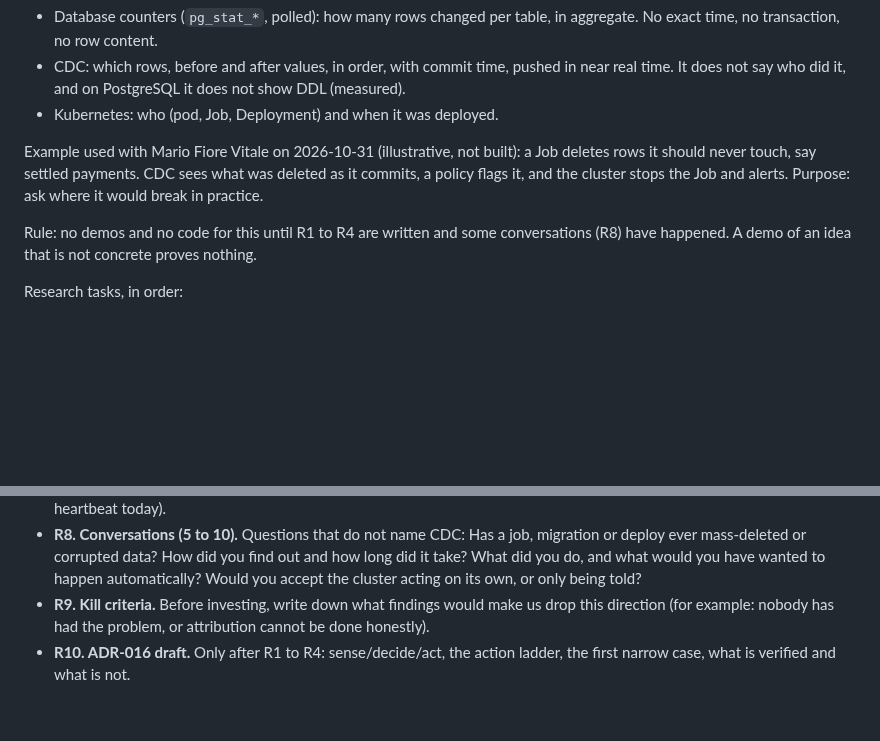
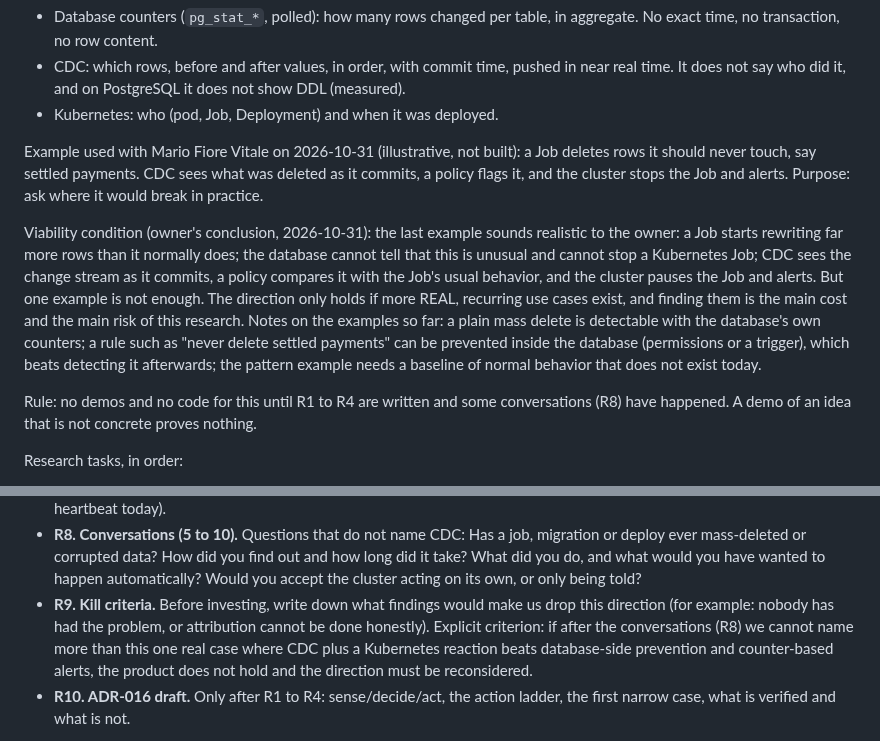
Before and after one commit to mercadoalex/db-sensor-operator, a Markdown page: docs/HANDOFF.md, 2 parts joined by grey strips. Rendered like a GitHub page; blank space fills up the shorter version.

Commit message:
docs(handoff): record that the direction needs more real use cases to hold

```diff
--- a/docs/HANDOFF.md
+++ b/docs/HANDOFF.md
@@ -44,6 +44,8 @@ Why CDC and not the database itself (claims to verify in R1 and by the benchmark
 
 Example used with Mario Fiore Vitale on 2026-10-31 (illustrative, not built): a Job deletes rows it should never touch, say settled payments. CDC sees what was deleted as it commits, a policy flags it, and the cluster stops the Job and alerts. Purpose: ask where it would break in practice.
 
+Viability condition (owner's conclusion, 2026-10-31): the last example sounds realistic to the owner: a Job starts rewriting far more rows than it normally does; the database cannot tell that this is unusual and cannot stop a Kubernetes Job; CDC sees the change stream as it commits, a policy compares it with the Job's usual behavior, and the cluster pauses the Job and alerts. But one example is not enough. The direction only holds if more REAL, recurring use cases exist, and finding them is the main cost and the main risk of this research. Notes on the examples so far: a plain mass delete is detectable with the database's own counters; a rule such as "never delete settled payments" can be prevented inside the database (permissions or a trigger), which beats detecting it afterwards; the pattern example needs a baseline of normal behavior that does not exist today.
+
 Rule: no demos and no code for this until R1 to R4 are written and some conversations (R8) have happened. A demo of an idea that is not concrete proves nothing.
 
 Research tasks, in order:
@@ -55,7 +57,7 @@ Research tasks, in order:
 - **R6. Existing Debezium.** Check in the code whether the operator can attach to a Debezium that already exists, and whether the inspector can read an existing slot (also asked in the strategic section).
 - **R7. Competitors.** Read what "alerting" in Debezium Platform 3.7 is (blog: 3.7.0.Beta2), and compare Debezium's own WAL guidance (docs and Gunnar Morling's post on replication slots) with what Lactifluus does and does not do (we set no heartbeat today).
 - **R8. Conversations (5 to 10).** Questions that do not name CDC: Has a job, migration or deploy ever mass-deleted or corrupted data? How did you find out and how long did it take? What did you do, and what would you have wanted to happen automatically? Would you accept the cluster acting on its own, or only being told?
-- **R9. Kill criteria.** Before investing, write down what findings would make us drop this direction (for example: nobody has had the problem, or attribution cannot be done honestly).
+- **R9. Kill criteria.** Before investing, write down what findings would make us drop this direction (for example: nobody has had the problem, or attribution cannot be done honestly). Explicit criterion: if after the conversations (R8) we cannot name more than this one real case where CDC plus a Kubernetes reaction beats database-side prevention and counter-based alerts, the product does not hold and the direction must be reconsidered.
 - **R10. ADR-016 draft.** Only after R1 to R4: sense/decide/act, the action ladder, the first narrow case, what is verified and what is not.
 
 First narrow case to test with R8 (hypothesis): Jobs, CronJobs and migrations, because they run alone and have a clear start and end, so the changes in that window can be attributed to them, if they are the only writer. Example: "this migration deleted 2 million rows and the policy allows 100 thousand: fail the Job and alert".
```
